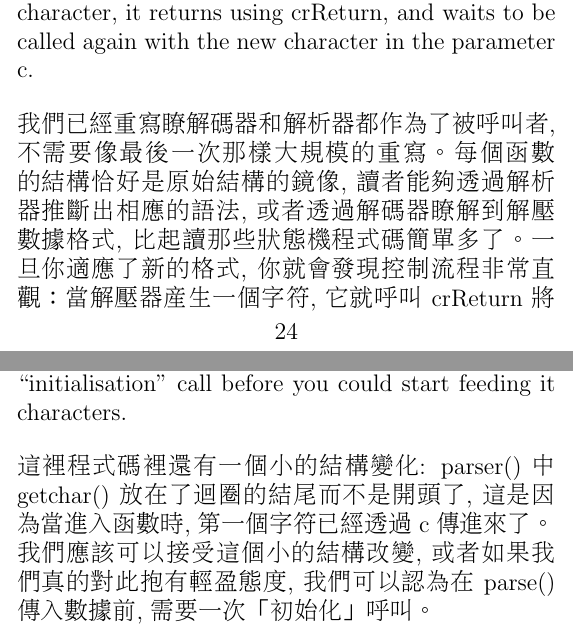
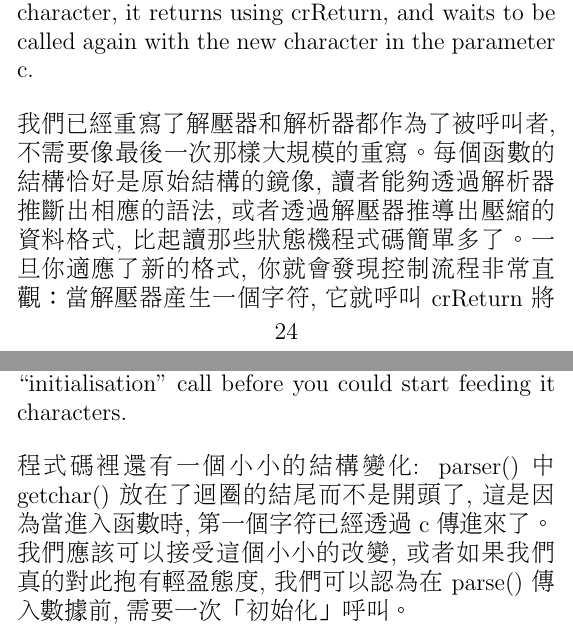
Before and after one commit to descent/latex_doc, a LaTeX document (coroutines_in_c/coroutines_in_c.tex): two parts of pages 24 and 25 of 37, joined at a grey line, cut so that both start at the same text. Compiled offline with pdfLaTeX.

Commit message:
little modify

```diff
--- a/coroutines_in_c/coroutines_in_c.tex
+++ b/coroutines_in_c/coroutines_in_c.tex
@@ -456,13 +456,13 @@ void parser(int c)
 
 We have rewritten both decompressor and parser as callees, with no need at all for the massive restructuring we had to do last time we did this. The structure of each function exactly mirrors the structure of its original form. A reader can deduce the grammar recognised by the parser, or the compressed data format used by the decompressor, far more easily than by reading the obscure state-machine code. The control flow is intuitive once you have wrapped your mind around the new format: when the decompressor has a character, it passes it back to the caller with crReturn and waits to be called again when another character is required. When the parser needs another character, it returns using crReturn, and waits to be called again with the new character in the parameter c.
 
-我們已經重寫瞭解碼器和解析器都作為了被呼叫者, 不需要像最後一次那樣大規模的重寫。每個函數的結構恰好是原始結構的鏡像, 讀者能夠透過解析器推斷出相應的語法, 或者透過解碼器瞭解到解壓數據格式, 比起讀那些狀態機程式碼簡單多了。一旦你適應了新的格式, 你就會發現控制流程非常直觀：當解壓器產生一個字符, 它就呼叫 crReturn 將這個字符傳給呼叫函數, 並等待當需要下一個字符時再次被呼叫。當解析器需要一個新字符時, 它透過
+我們已經重寫了解壓器和解析器都作為了被呼叫者, 不需要像最後一次那樣大規模的重寫。每個函數的結構恰好是原始結構的鏡像, 讀者能夠透過解析器推斷出相應的語法, 或者透過解壓器推導出壓縮的資料格式, 比起讀那些狀態機程式碼簡單多了。一旦你適應了新的格式, 你就會發現控制流程非常直觀：當解壓器產生一個字符, 它就呼叫 crReturn 將這個字符傳給呼叫函數, 並等待當需要下一個字符時再次被呼叫。當解析器需要一個新字符時, 它透過
 crReturn 返回, 並等待下一次被呼叫時透過參數 c 傳入新的字符。
 
 There has been one small structural alteration to the code: parser() now has its getchar() (well, the corresponding crReturn) at the end of the loop instead of the start, because the first character is already in c when the function is entered. We could accept this small change in structure, or if we really felt strongly about it we could specify that parser() required an ``initialisation'' call before you could start feeding it characters.
 
-這裡程式碼裡還有一個小的結構變化: parser() 中 getchar() 放在了迴圈的結尾而不是開頭了, 這是因為當進入函數時, 第一個字符已經透過 c
-傳進來了。我們應該可以接受這個小的結構改變, 或者如果我們真的對此抱有輕盈態度, 我們可以認為在 parse()
+程式碼裡還有一個小小的結構變化: parser() 中 getchar() 放在了迴圈的結尾而不是開頭了, 這是因為當進入函數時, 第一個字符已經透過 c
+傳進來了。我們應該可以接受這個小小的改變, 或者如果我們真的對此抱有輕盈態度, 我們可以認為在 parse()
 傳入數據前, 需要一次「初始化」呼叫。
 
 As before, of course, we don't have to rewrite both routines using the coroutine macros. One will suffice; the other can be its caller.
```
